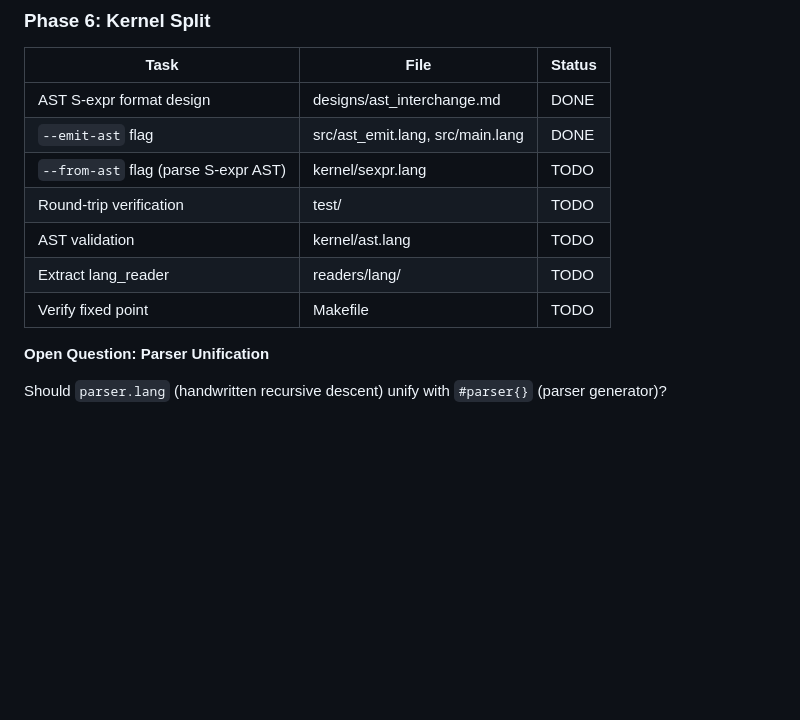
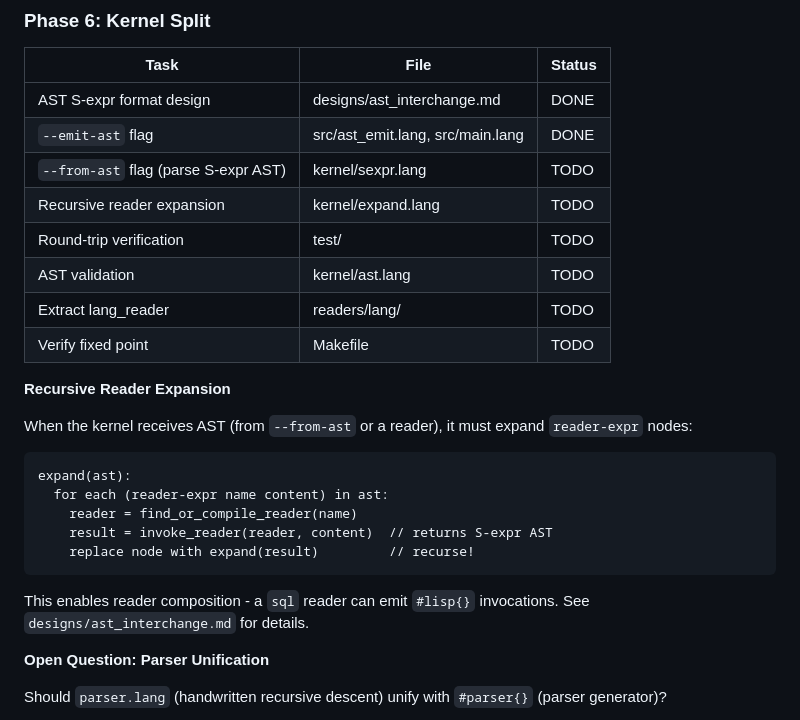
Before and after one commit to ehrlich-b/lang, a Markdown page: TODO.md, the part around the change. GitHub-like rendering; blank space fills up the shorter version.

Commit message:
Add recursive reader expansion to Phase 6 implementation plan

````diff
--- a/TODO.md
+++ b/TODO.md
@@ -168,10 +168,25 @@ g(42);  // Compiler auto-passes closure struct as first arg
 | AST S-expr format design | designs/ast_interchange.md | DONE |
 | `--emit-ast` flag | src/ast_emit.lang, src/main.lang | DONE |
 | `--from-ast` flag (parse S-expr AST) | kernel/sexpr.lang | TODO |
+| Recursive reader expansion | kernel/expand.lang | TODO |
 | Round-trip verification | test/ | TODO |
 | AST validation | kernel/ast.lang | TODO |
 | Extract lang_reader | readers/lang/ | TODO |
 | Verify fixed point | Makefile | TODO |
+
+**Recursive Reader Expansion**
+
+When the kernel receives AST (from `--from-ast` or a reader), it must expand `reader-expr` nodes:
+
+```
+expand(ast):
+  for each (reader-expr name content) in ast:
+    reader = find_or_compile_reader(name)
+    result = invoke_reader(reader, content)  // returns S-expr AST
+    replace node with expand(result)         // recurse!
+```
+
+This enables reader composition - a `sql` reader can emit `#lisp{}` invocations. See `designs/ast_interchange.md` for details.
 
 **Open Question: Parser Unification**
 
````
